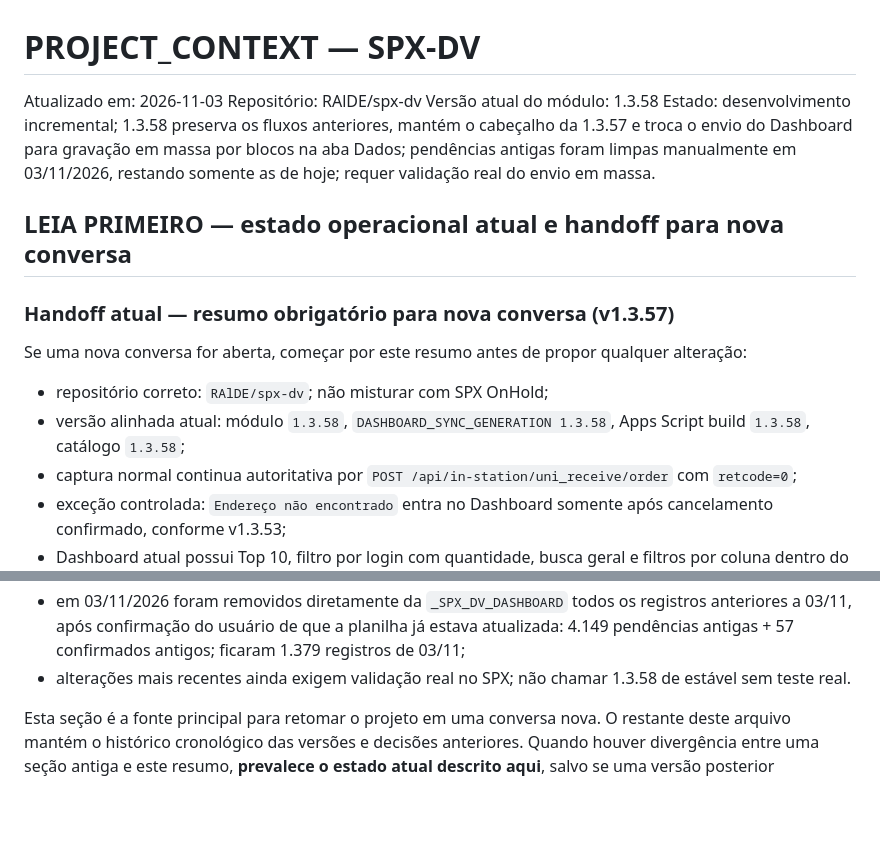
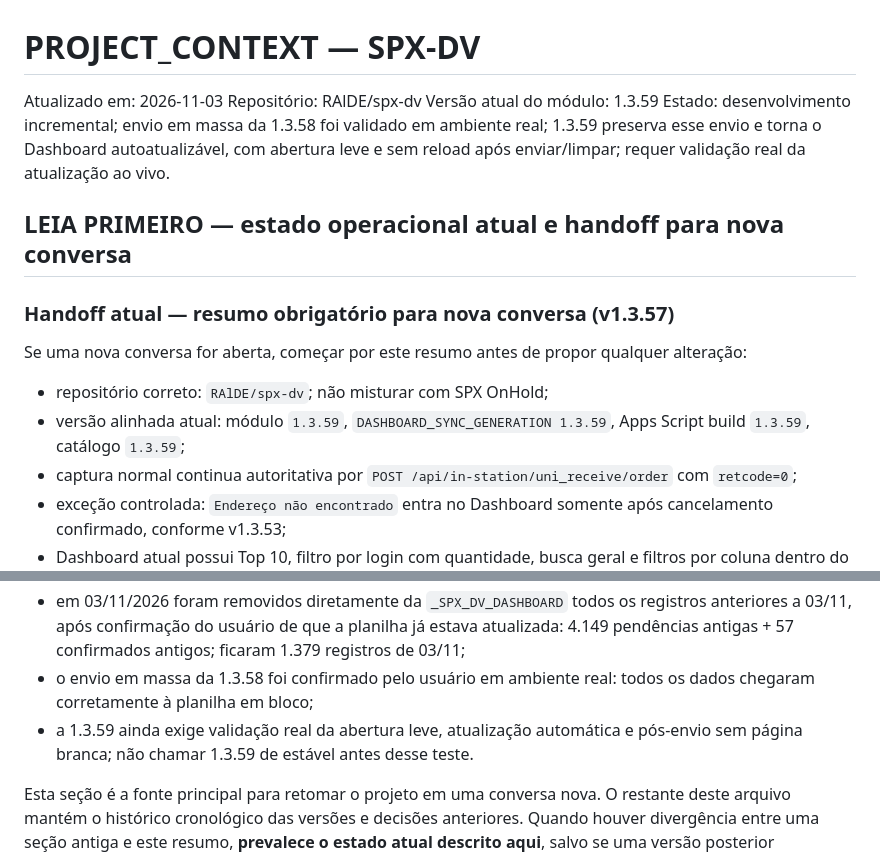
Before and after one commit to RAlDE/spx-dv, a Markdown page: PROJECT_CONTEXT.md, 2 parts joined by grey strips. GitHub-like rendering; blank space fills up the shorter version.

```diff
--- a/PROJECT_CONTEXT.md
+++ b/PROJECT_CONTEXT.md
@@ -2,8 +2,8 @@
 
 Atualizado em: 2026-11-03
 Repositório: RAlDE/spx-dv
-Versão atual do módulo: 1.3.58
-Estado: desenvolvimento incremental; 1.3.58 preserva os fluxos anteriores, mantém o cabeçalho da 1.3.57 e troca o envio do Dashboard para gravação em massa por blocos na aba Dados; pendências antigas foram limpas manualmente em 03/11/2026, restando somente as de hoje; requer validação real do envio em massa.
+Versão atual do módulo: 1.3.59
+Estado: desenvolvimento incremental; envio em massa da 1.3.58 foi validado em ambiente real; 1.3.59 preserva esse envio e torna o Dashboard autoatualizável, com abertura leve e sem reload após enviar/limpar; requer validação real da atualização ao vivo.
 
 ## LEIA PRIMEIRO — estado operacional atual e handoff para nova conversa
 
@@ -12,7 +12,7 @@ Estado: desenvolvimento incremental; 1.3.58 preserva os fluxos anteriores, mant
 Se uma nova conversa for aberta, começar por este resumo antes de propor qualquer alteração:
 
 - repositório correto: `RAlDE/spx-dv`; não misturar com SPX OnHold;
-- versão alinhada atual: módulo `1.3.58`, `DASHBOARD_SYNC_GENERATION 1.3.58`, Apps Script build `1.3.58`, catálogo `1.3.58`;
+- versão alinhada atual: módulo `1.3.59`, `DASHBOARD_SYNC_GENERATION 1.3.59`, Apps Script build `1.3.59`, catálogo `1.3.59`;
 - captura normal continua autoritativa por `POST /api/in-station/uni_receive/order` com `retcode=0`;
 - exceção controlada: `Endereço não encontrado` entra no Dashboard somente após cancelamento confirmado, conforme v1.3.53;
 - Dashboard atual possui Top 10, filtro por login com quantidade, busca geral e filtros por coluna dentro do próprio Dash;
@@ -23,7 +23,8 @@ Se uma nova conversa for aberta, começar por este resumo antes de propor qualqu
 - Bairro: geocoder é prioridade; se não resolver, usar **Bairro Principal** da Assignment Task da ocorrência; se ainda falhar, `Atualizar base`;
 - envio atual do Dash é em massa: carrega controle uma vez, planeja linhas vazias em lote, grava C:G e I:J por matrizes, preserva A/B/H e linhas verdes, grava controle/status em blocos;
 - em 03/11/2026 foram removidos diretamente da `_SPX_DV_DASHBOARD` todos os registros anteriores a 03/11, após confirmação do usuário de que a planilha já estava atualizada: 4.149 pendências antigas + 57 confirmados antigos; ficaram 1.379 registros de 03/11;
-- alterações mais recentes ainda exigem validação real no SPX; não chamar 1.3.58 de estável sem teste real.
+- o envio em massa da 1.3.58 foi confirmado pelo usuário em ambiente real: todos os dados chegaram corretamente à planilha em bloco;
+- a 1.3.59 ainda exige validação real da abertura leve, atualização automática e pós-envio sem página branca; não chamar 1.3.59 de estável antes desse teste.
 
 Esta seção é a fonte principal para retomar o projeto em uma conversa nova. O restante deste arquivo mantém o histórico cronológico das versões e decisões anteriores. Quando houver divergência entre uma seção antiga e este resumo, **prevalece o estado atual descrito aqui**, salvo se uma versão posterior documentar explicitamente uma nova mudança.
 
```
Also changed, not shown: other parts of PROJECT_CONTEXT.md (+45 -0 lines).
